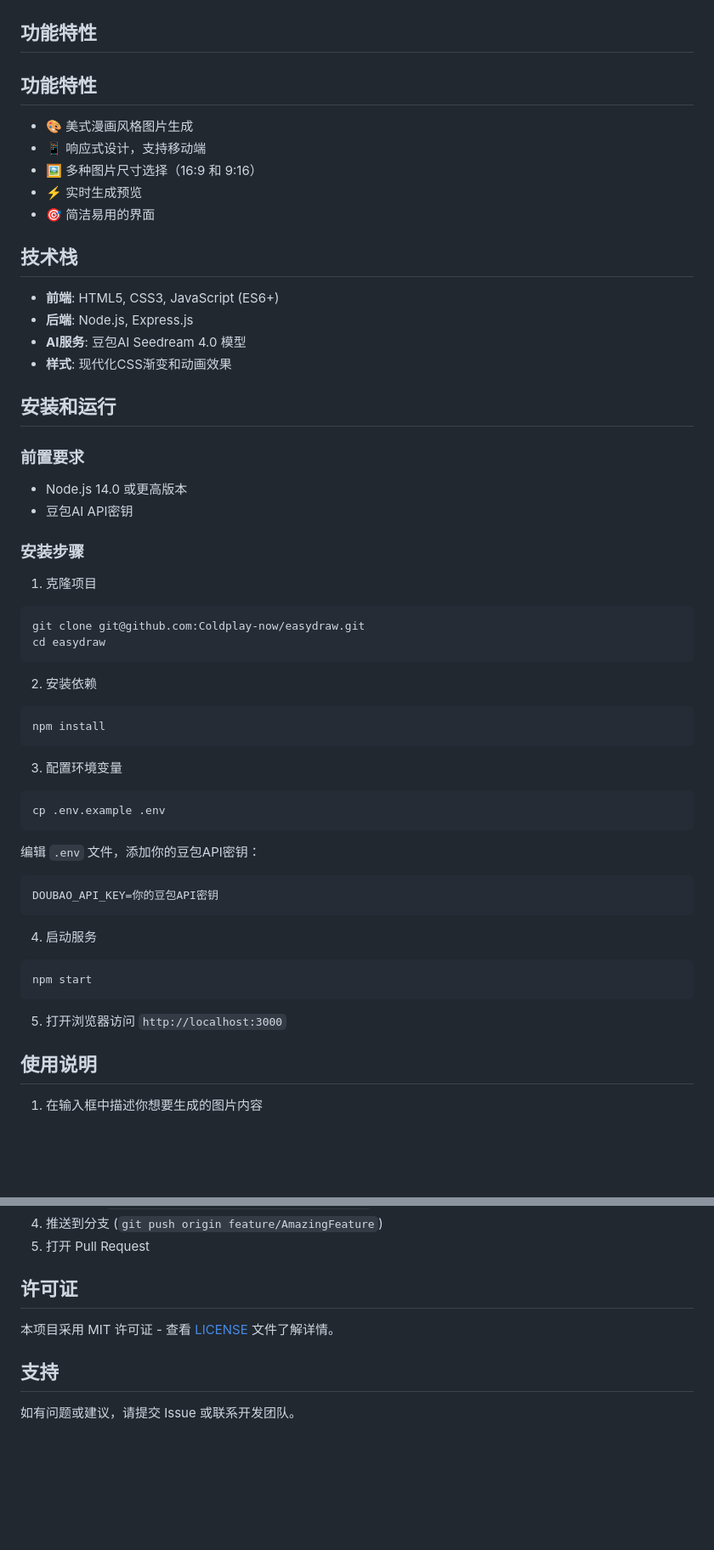
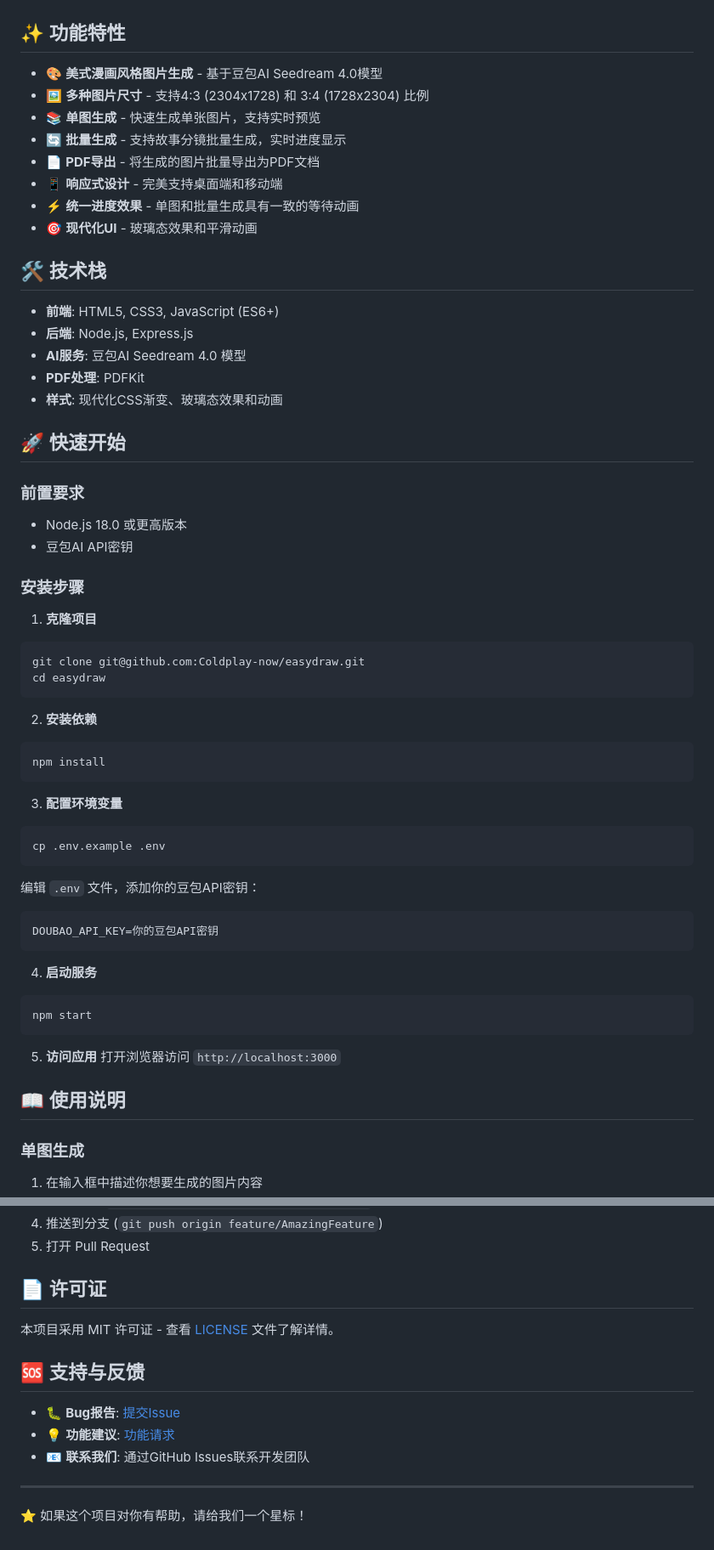
Before and after one commit to Coldplay-now/easydraw, a Markdown page: README.md, 2 parts joined by grey strips. Shown at 85% size. GitHub-like rendering; blank space fills up the shorter version.

````diff
--- a/README.md
+++ b/README.md
@@ -10,60 +9,64 @@
 
 ![项目交互界面](/public/assets/20251018-175453.jpeg)
 
-## 功能特性
+## ✨ 功能特性
 
-## 功能特性
+- 🎨 **美式漫画风格图片生成** - 基于豆包AI Seedream 4.0模型
+- 🖼️ **多种图片尺寸** - 支持4:3 (2304x1728) 和 3:4 (1728x2304) 比例
+- 📚 **单图生成** - 快速生成单张图片，支持实时预览
+- 🔄 **批量生成** - 支持故事分镜批量生成，实时进度显示
+- 📄 **PDF导出** - 将生成的图片批量导出为PDF文档
+- 📱 **响应式设计** - 完美支持桌面端和移动端
+- ⚡ **统一进度效果** - 单图和批量生成具有一致的等待动画
+- 🎯 **现代化UI** - 玻璃态效果和平滑动画
 
-- 🎨 美式漫画风格图片生成
-- 📱 响应式设计，支持移动端
-- 🖼️ 多种图片尺寸选择（16:9 和 9:16）
-- ⚡ 实时生成预览
-- 🎯 简洁易用的界面
-
-## 技术栈
+## 🛠️ 技术栈
 
 - **前端**: HTML5, CSS3, JavaScript (ES6+)
 - **后端**: Node.js, Express.js
 - **AI服务**: 豆包AI Seedream 4.0 模型
-- **样式**: 现代化CSS渐变和动画效果
+- **PDF处理**: PDFKit
+- **样式**: 现代化CSS渐变、玻璃态效果和动画
 
-## 安装和运行
+## 🚀 快速开始
 
 ### 前置要求
 
-- Node.js 14.0 或更高版本
+- Node.js 18.0 或更高版本
 - 豆包AI API密钥
 
 ### 安装步骤
 
-1. 克隆项目
+1. **克隆项目**
 ```bash
 git clone git@github.com:Coldplay-now/easydraw.git
 cd easydraw
 ```
 
-2. 安装依赖
+2. **安装依赖**
 ```bash
 npm install
 ```
 
-3. 配置环境变量
+3. **配置环境变量**
 ```bash
 cp .env.example .env
 ```
 
 编辑 `.env` 文件，添加你的豆包API密钥：
-```
+```env
 DOUBAO_API_KEY=你的豆包API密钥
 ```
 
-4. 启动服务
+4. **启动服务**
 ```bash
 npm start
 ```
 
-5. 打开浏览器访问 `http://localhost:3000`
+5. **访问应用**
+打开浏览器访问 `http://localhost:3000`
 
-## 使用说明
+## 📖 使用说明
 
+### 单图生成
 1. 在输入框中描述你想要生成的图片内容
@@ -144,10 +226,16 @@ easydraw/
 4. 推送到分支 (`git push origin feature/AmazingFeature`)
 5. 打开 Pull Request
 
-## 许可证
+## 📄 许可证
 
 本项目采用 MIT 许可证 - 查看 [LICENSE](LICENSE) 文件了解详情。
 
-## 支持
+## 🆘 支持与反馈
 
-如有问题或建议，请提交 Issue 或联系开发团队。
+- 🐛 **Bug报告**: [提交Issue](https://github.com/Coldplay-now/easydraw/issues)
+- 💡 **功能建议**: [功能请求](https://github.com/Coldplay-now/easydraw/issues)
+- 📧 **联系我们**: 通过GitHub Issues联系开发团队
+
+---
+
+⭐ 如果这个项目对你有帮助，请给我们一个星标！
````
Also changed, not shown: other parts of README.md (+121 -43 lines).
